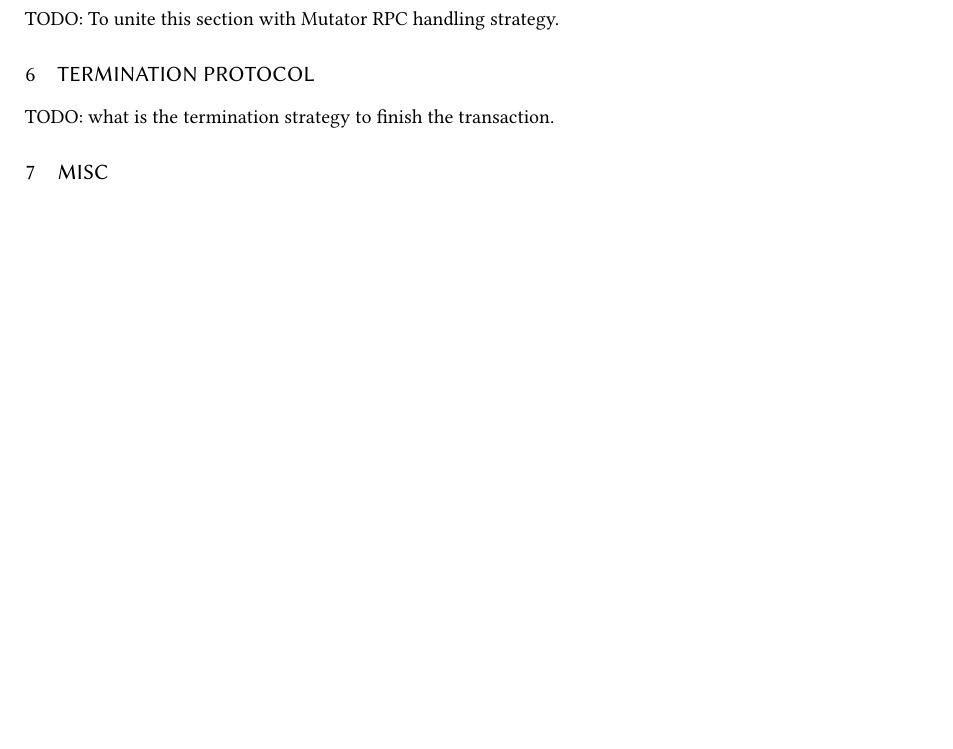
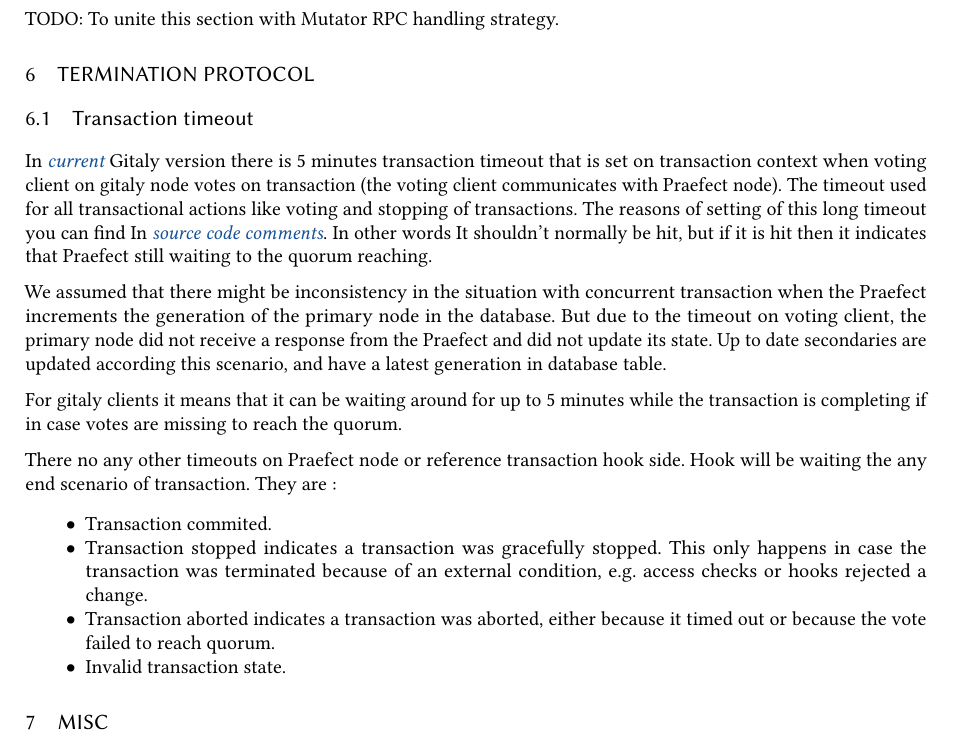
Before and after one commit to cqfn/degitx, a LaTeX paper (reports/gitlab-commit-protocol/gitlab-commit-protocol.tex): part of page 4 of 4, cut so that both start at the same text, the shorter picture padded with empty space. Compiled offline with pdfLaTeX.

Commit message:
Gitlab commit protocol: transaction timeout info (#203)
For: #179. Added gitaly transaction timeout and failure scenarios info.

PR: #203

```diff
--- a/reports/gitlab-commit-protocol/gitlab-commit-protocol.tex
+++ b/reports/gitlab-commit-protocol/gitlab-commit-protocol.tex
@@ -263,8 +263,35 @@
 TODO: To unite this section with Mutator RPC handling strategy.
 
 \section{Termination protocol}
+\subsection{Transaction timeout}
+In \emph{\href{https://gitlab.com/gitlab-org/gitaly/-/tags/v14.0.0-rc1}{ current}}
+Gitaly version there is 5 minutes transaction timeout that is set on transaction
+context when voting client on gitaly node votes on transaction (the voting client
+communicates with Praefect node).
+The timeout used for all transactional actions like voting and stopping of transactions.
+ The reasons of setting of this long timeout you can find
+In \emph{\href{https://gitlab.com/gitlab-org/gitaly/-/blob/master/internal/gitaly/transaction/manager.go\#L21}{ source code comments}}.
+In other words It shouldn't normally be hit, but if it is hit then it indicates that Praefect still waiting to the quorum reaching.
 
-TODO: what is the termination strategy to finish the transaction.
+We assumed that there might be inconsistency in the situation with concurrent transaction when the Praefect
+increments the generation of the primary node in the database. But due to the timeout on voting client,
+the primary node did not receive a response from the Praefect and did not update its state.
+Up to date secondaries are updated according this scenario, and have a latest generation in database table.
+
+For gitaly clients it means that it can be waiting around for up to 5 minutes while the transaction
+is completing if in case votes are missing to reach the quorum.
+
+There no any other timeouts on Praefect node or reference transaction hook side.
+Hook will be waiting the any end scenario of transaction. They are :
+
+\begin{itemize}
+\item Transaction commited.
+\item Transaction stopped indicates a transaction was gracefully stopped.
+This only happens in case the transaction was terminated because of an external condition, e.g. access checks or hooks rejected a change.
+\item Transaction aborted indicates a transaction was aborted, either because it timed out or because the vote failed to reach quorum.
+\item Invalid transaction state.
+\end{itemize}
+
 
 \section{Misc}
 \todo{to avoid this section (move facts to another section if it is possible)}
```
